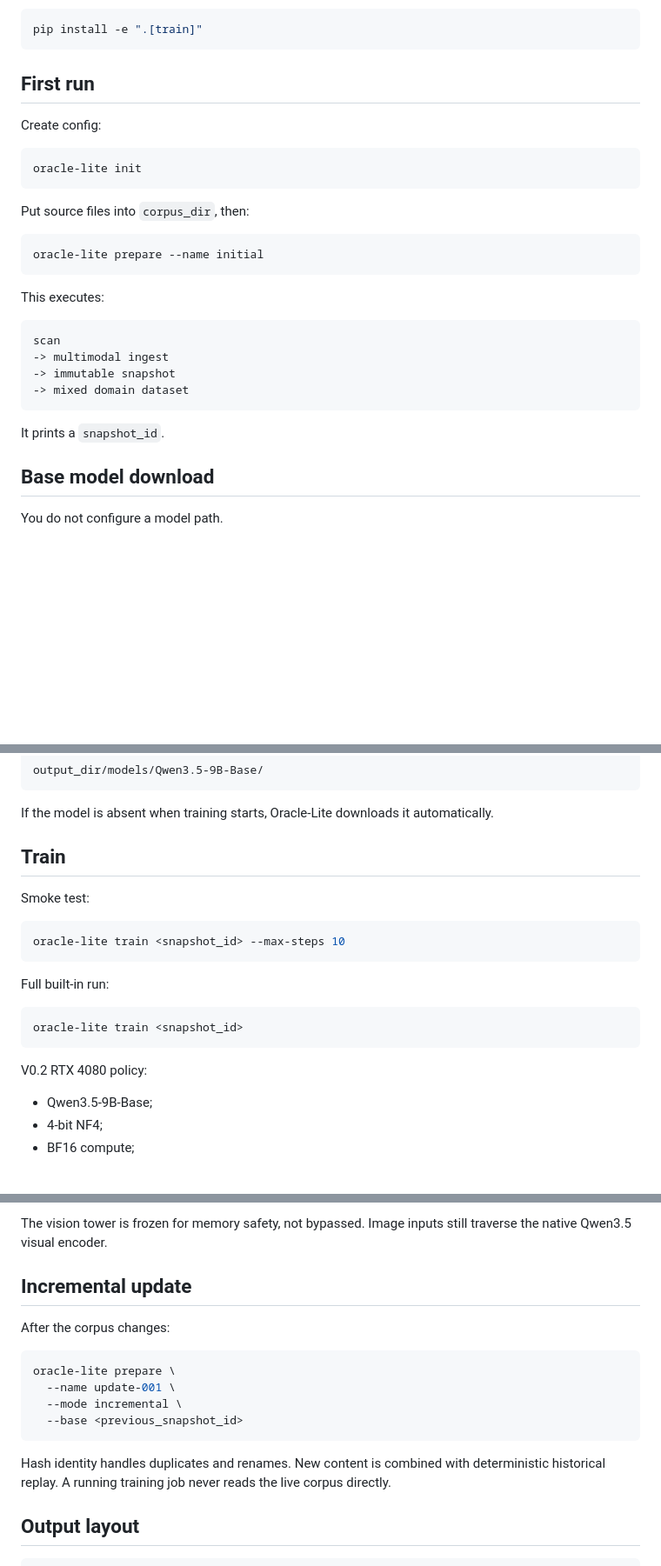
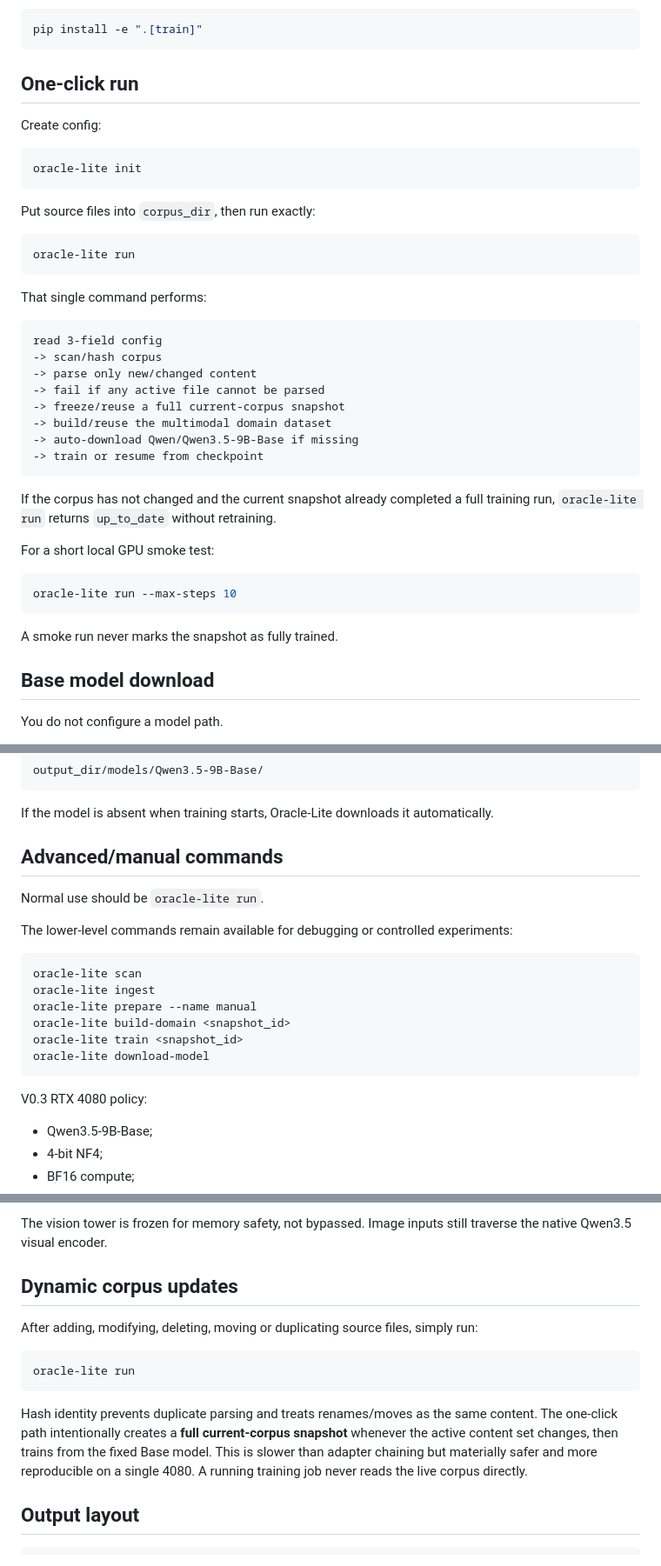
Before and after one commit to RuthlessCreature/Oracle-Lite, a Markdown page: README.md, 3 parts joined by grey strips. Shown at 87% size. GitHub-like rendering; blank space fills up the shorter version.

Commit message:
docs: make one-click run the primary workflow

````diff
--- a/README.md
+++ b/README.md
@@ -133,7 +133,7 @@ Training environment:
 pip install -e ".[train]"
 ```
 
-## First run
+## One-click run
 
 Create config:
 
@@ -141,22 +141,34 @@ Create config:
 oracle-lite init
 ```
 
-Put source files into `corpus_dir`, then:
+Put source files into `corpus_dir`, then run exactly:
 
 ```bash
-oracle-lite prepare --name initial
+oracle-lite run
 ```
 
-This executes:
+That single command performs:
 
 ```text
-scan
--> multimodal ingest
--> immutable snapshot
--> mixed domain dataset
+read 3-field config
+-> scan/hash corpus
+-> parse only new/changed content
+-> fail if any active file cannot be parsed
+-> freeze/reuse a full current-corpus snapshot
+-> build/reuse the multimodal domain dataset
+-> auto-download Qwen/Qwen3.5-9B-Base if missing
+-> train or resume from checkpoint
 ```
 
-It prints a `snapshot_id`.
+If the corpus has not changed and the current snapshot already completed a full training run, `oracle-lite run` returns `up_to_date` without retraining.
+
+For a short local GPU smoke test:
+
+```bash
+oracle-lite run --max-steps 10
+```
+
+A smoke run never marks the snapshot as fully trained.
 
 ## Base model download
 
@@ -182,21 +194,22 @@ output_dir/models/Qwen3.5-9B-Base/
 
 If the model is absent when training starts, Oracle-Lite downloads it automatically.
 
-## Train
+## Advanced/manual commands
 
-Smoke test:
+Normal use should be `oracle-lite run`.
+
+The lower-level commands remain available for debugging or controlled experiments:
 
 ```bash
-oracle-lite train <snapshot_id> --max-steps 10
+oracle-lite scan
+oracle-lite ingest
+oracle-lite prepare --name manual
+oracle-lite build-domain <snapshot_id>
+oracle-lite train <snapshot_id>
+oracle-lite download-model
 ```
 
-Full built-in run:
-
-```bash
-oracle-lite train <snapshot_id>
-```
-
-V0.2 RTX 4080 policy:
+V0.3 RTX 4080 policy:
 
 - Qwen3.5-9B-Base;
 - 4-bit NF4;
@@ -213,18 +226,15 @@ V0.2 RTX 4080 policy:
 
 The vision tower is frozen for memory safety, not bypassed. Image inputs still traverse the native Qwen3.5 visual encoder.
 
-## Incremental update
+## Dynamic corpus updates
 
-After the corpus changes:
+After adding, modifying, deleting, moving or duplicating source files, simply run:
 
 ```bash
-oracle-lite prepare \
-  --name update-001 \
-  --mode incremental \
-  --base <previous_snapshot_id>
+oracle-lite run
 ```
 
-Hash identity handles duplicates and renames. New content is combined with deterministic historical replay. A running training job never reads the live corpus directly.
+Hash identity prevents duplicate parsing and treats renames/moves as the same content. The one-click path intentionally creates a **full current-corpus snapshot** whenever the active content set changes, then trains from the fixed Base model. This is slower than adapter chaining but materially safer and more reproducible on a single 4080. A running training job never reads the live corpus directly.
 
 ## Output layout
 
````
Also changed, not shown: other parts of README.md (+2 -2 lines).
